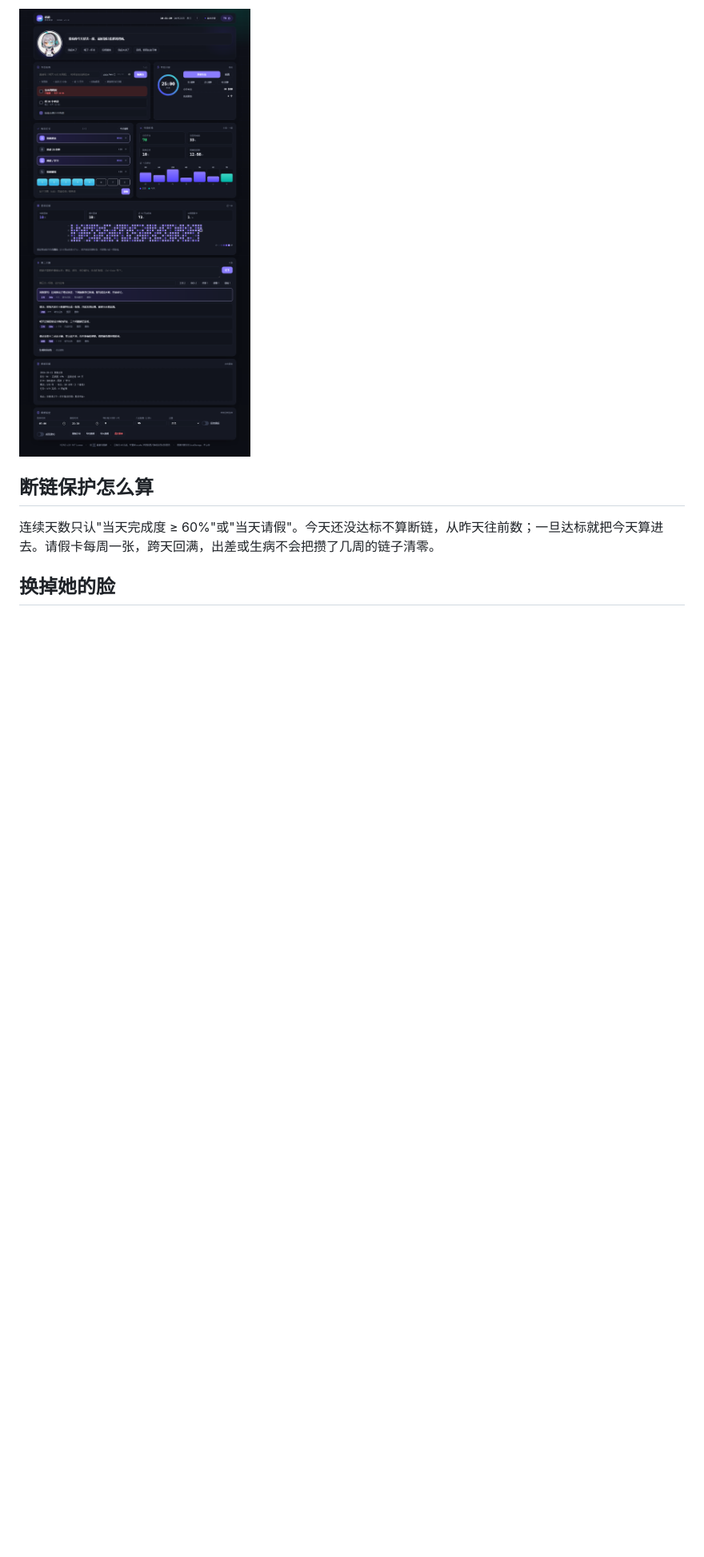
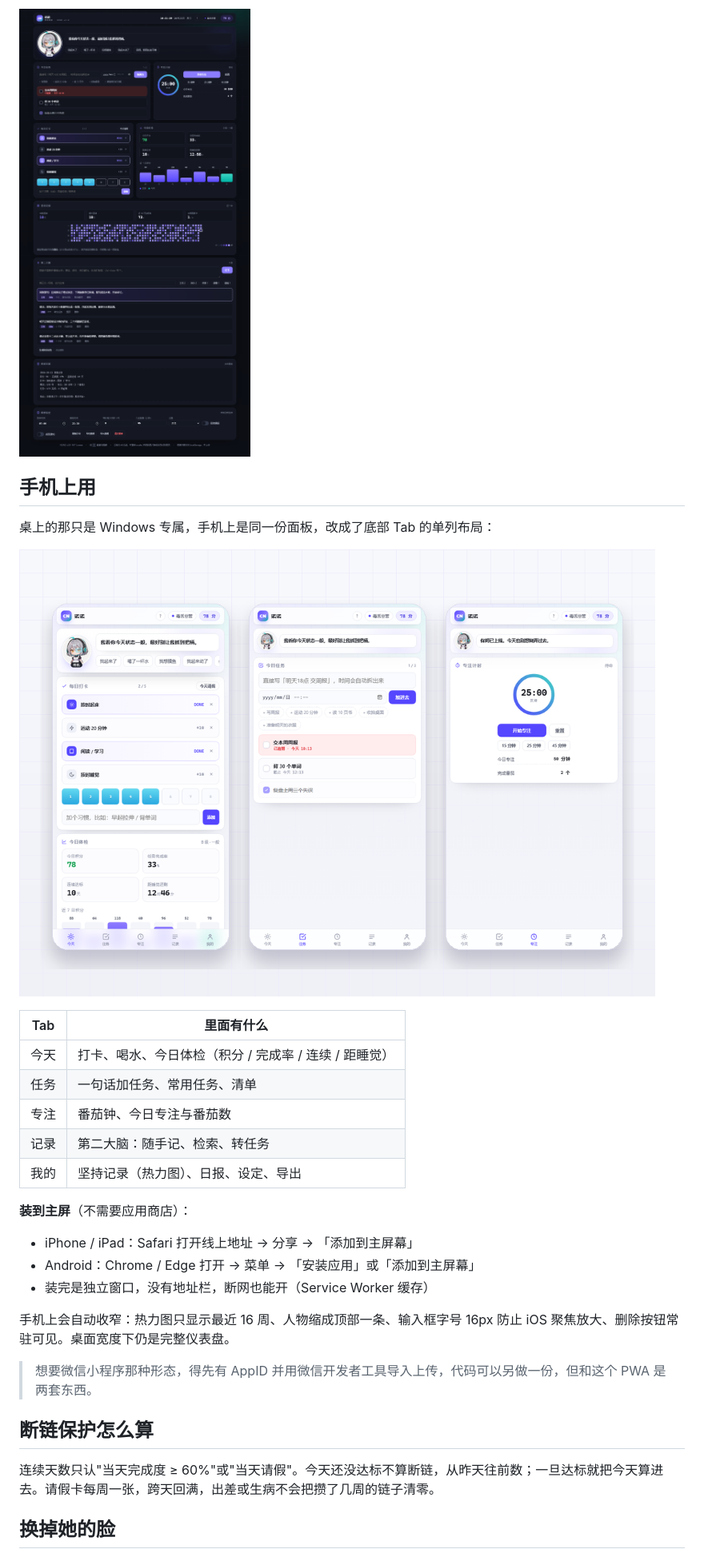
Before and after one commit to minj65446-ops/cyber-nanny, a Markdown page: README.md, the part around the change printed below. Shown: that part at 80% size. GitHub-like rendering; pictures changed too: docs/mobile.png (added); blank space fills up the shorter version.

Commit message:
feat: v3.2 手机端（底部 Tab / 触摸适配 / PWA 安装说明）
- 手机宽度下改成底部五个 Tab 的单列布局，每屏只显示对应卡片
- 非「今天」页把人物收成一行，首屏让给内容
- 热力图手机显示 16 周、桌面 52 周；?tab= 支持深链
- 输入框 16px 防 iOS 缩放，触屏显示删除按钮，快捷按钮横滑
- README 补安装到主屏步骤与手机端截图

```diff
--- a/README.md
+++ b/README.md
@@ -149,6 +150,30 @@ SCHEDULE = [
 
 ![dark](docs/screenshot-dark.png)
 
+## 手机上用
+
+桌上的那只是 Windows 专属，手机上是同一份面板，改成了底部 Tab 的单列布局：
+
+![mobile](docs/mobile.png)
+
+| Tab | 里面有什么 |
+|---|---|
+| 今天 | 打卡、喝水、今日体检（积分 / 完成率 / 连续 / 距睡觉） |
+| 任务 | 一句话加任务、常用任务、清单 |
+| 专注 | 番茄钟、今日专注与番茄数 |
+| 记录 | 第二大脑：随手记、检索、转任务 |
+| 我的 | 坚持记录（热力图）、日报、设定、导出 |
+
+**装到主屏**（不需要应用商店）：
+
+- iPhone / iPad：Safari 打开线上地址 → 分享 → 「添加到主屏幕」
+- Android：Chrome / Edge 打开 → 菜单 → 「安装应用」或「添加到主屏幕」
+- 装完是独立窗口，没有地址栏，断网也能开（Service Worker 缓存）
+
+手机上会自动收窄：热力图只显示最近 16 周、人物缩成顶部一条、输入框字号 16px 防止 iOS 聚焦放大、删除按钮常驻可见。桌面宽度下仍是完整仪表盘。
+
+> 想要微信小程序那种形态，得先有 AppID 并用微信开发者工具导入上传，代码可以另做一份，但和这个 PWA 是两套东西。
+
 ## 断链保护怎么算
 
 连续天数只认"当天完成度 ≥ 60%"或"当天请假"。今天还没达标不算断链，从昨天往前数；一旦达标就把今天算进去。请假卡每周一张，跨天回满，出差或生病不会把攒了几周的链子清零。
```
Also changed, not shown: other parts of README.md (+2 -0 lines), CHANGELOG.md (+23 -0 lines), 2 other files.
